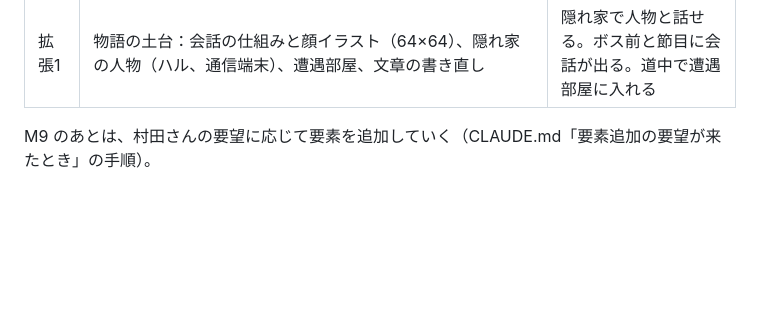
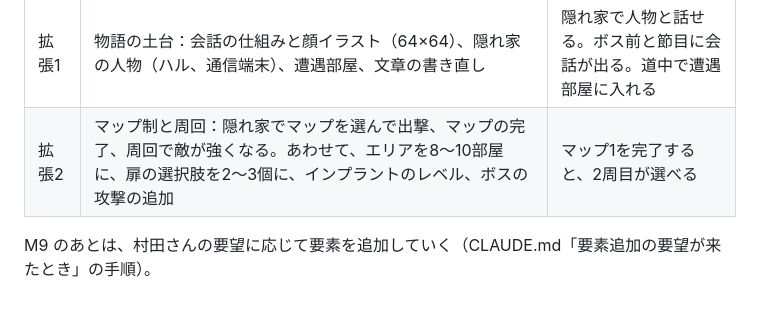
Before and after one commit to shoma412/legend-of-monster, a Markdown page: docs/実装計画.md, the part around the change. GitHub-like rendering; blank space fills up the shorter version.

```diff
--- a/docs/実装計画.md
+++ b/docs/実装計画.md
@@ -17,5 +17,6 @@
 | M8 | エリア3：企業タワー、追加雑魚、オーバーロード、エンディング | 1ラン約15分でクリアできる |
 | M9 | 仕上げ：BGM・SE、演出、表示の文体を端末風にそろえる、バランス調整、実績の追加、README と CREDITS.md | 身内に URL を送って遊んでもらえる |
 | 拡張1 | 物語の土台：会話の仕組みと顔イラスト（64×64）、隠れ家の人物（ハル、通信端末）、遭遇部屋、文章の書き直し | 隠れ家で人物と話せる。ボス前と節目に会話が出る。道中で遭遇部屋に入れる |
+| 拡張2 | マップ制と周回：隠れ家でマップを選んで出撃、マップの完了、周回で敵が強くなる。あわせて、エリアを8〜10部屋に、扉の選択肢を2〜3個に、インプラントのレベル、ボスの攻撃の追加 | マップ1を完了すると、2周目が選べる |
 
 M9 のあとは、村田さんの要望に応じて要素を追加していく（CLAUDE.md「要素追加の要望が来たとき」の手順）。
```
Also changed, not shown: docs/詳細仕様.md (+46 -2 lines).
